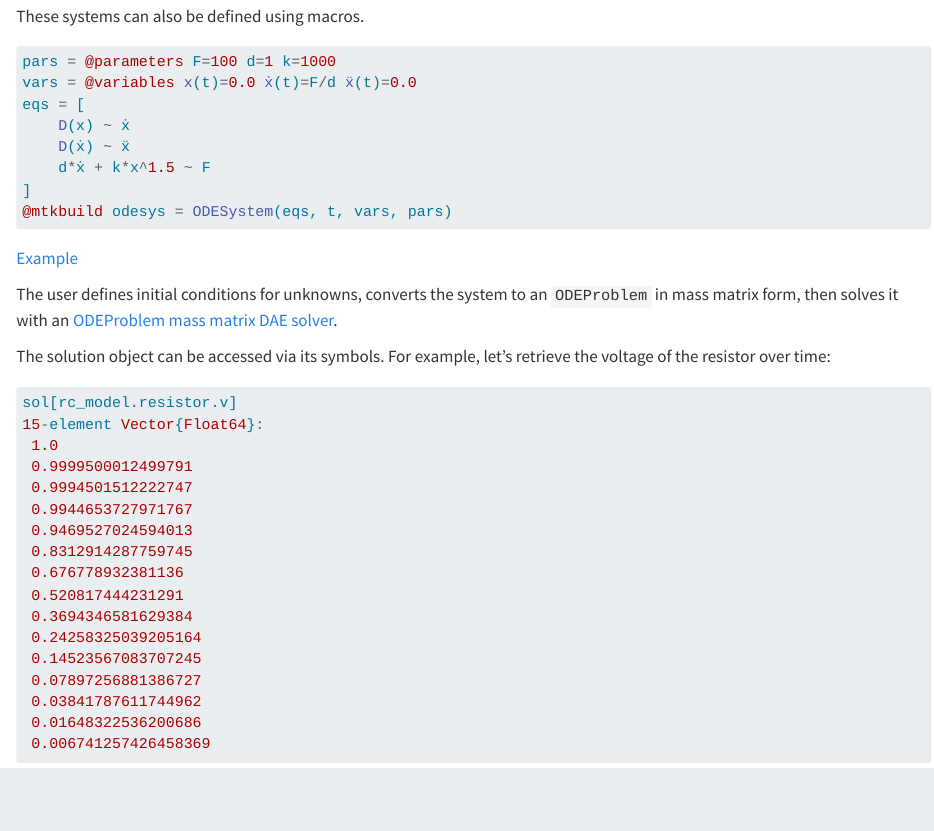
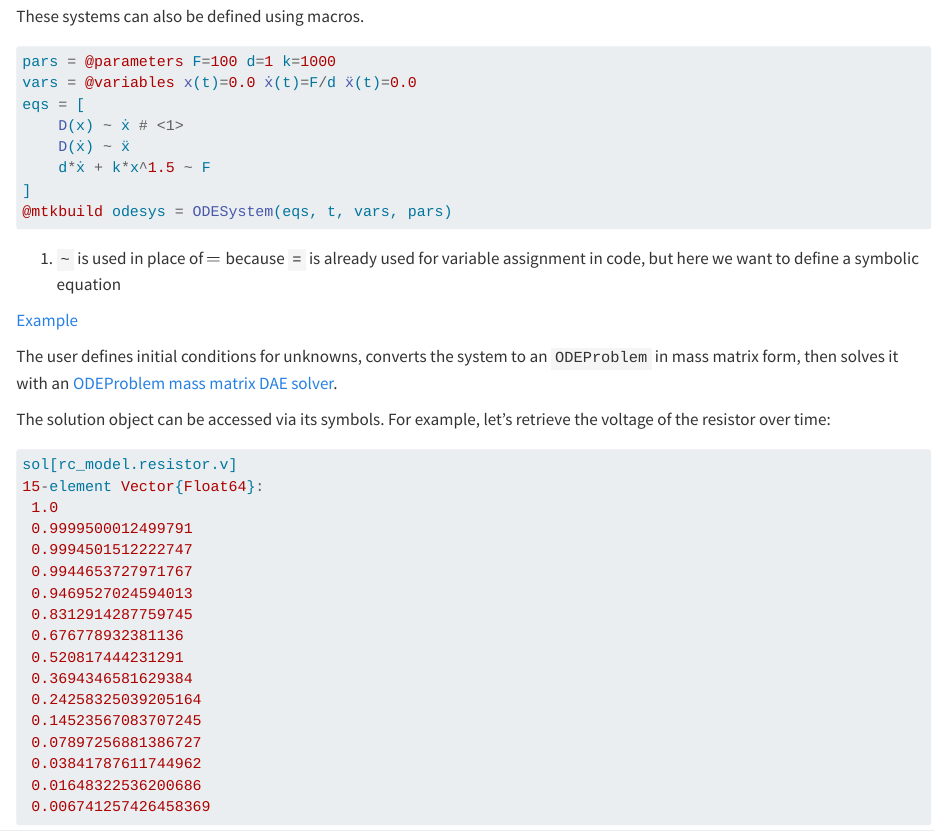
Before and after one commit to Jerell/mtk, a Quarto document (modelingtoolkit.qmd): the page in a window 1100 px wide, from 620 px down. Rendered offline with R 4.5, knitr and Pandoc in place of Quarto, with nearby package versions.

Commit message:
equals symbol

````diff
--- a/modelingtoolkit.qmd
+++ b/modelingtoolkit.qmd
@@ -29,12 +29,13 @@ These systems can also be defined using macros.
 pars = @parameters F=100 d=1 k=1000
 vars = @variables x(t)=0.0 ẋ(t)=F/d ẍ(t)=0.0
 eqs = [
-    D(x) ~ ẋ
+    D(x) ~ ẋ # <1>
     D(ẋ) ~ ẍ
     d*ẋ + k*x^1.5 ~ F
 ]
 @mtkbuild odesys = ODESystem(eqs, t, vars, pars)
 ```
+1. `~` is used in place of $=$ because `=` is already used for variable assignment in code, but here we want to define a symbolic equation
 
 [Example](https://docs.sciml.ai/ModelingToolkit/dev/tutorials/acausal_components/#Solving-this-System)
 
````
